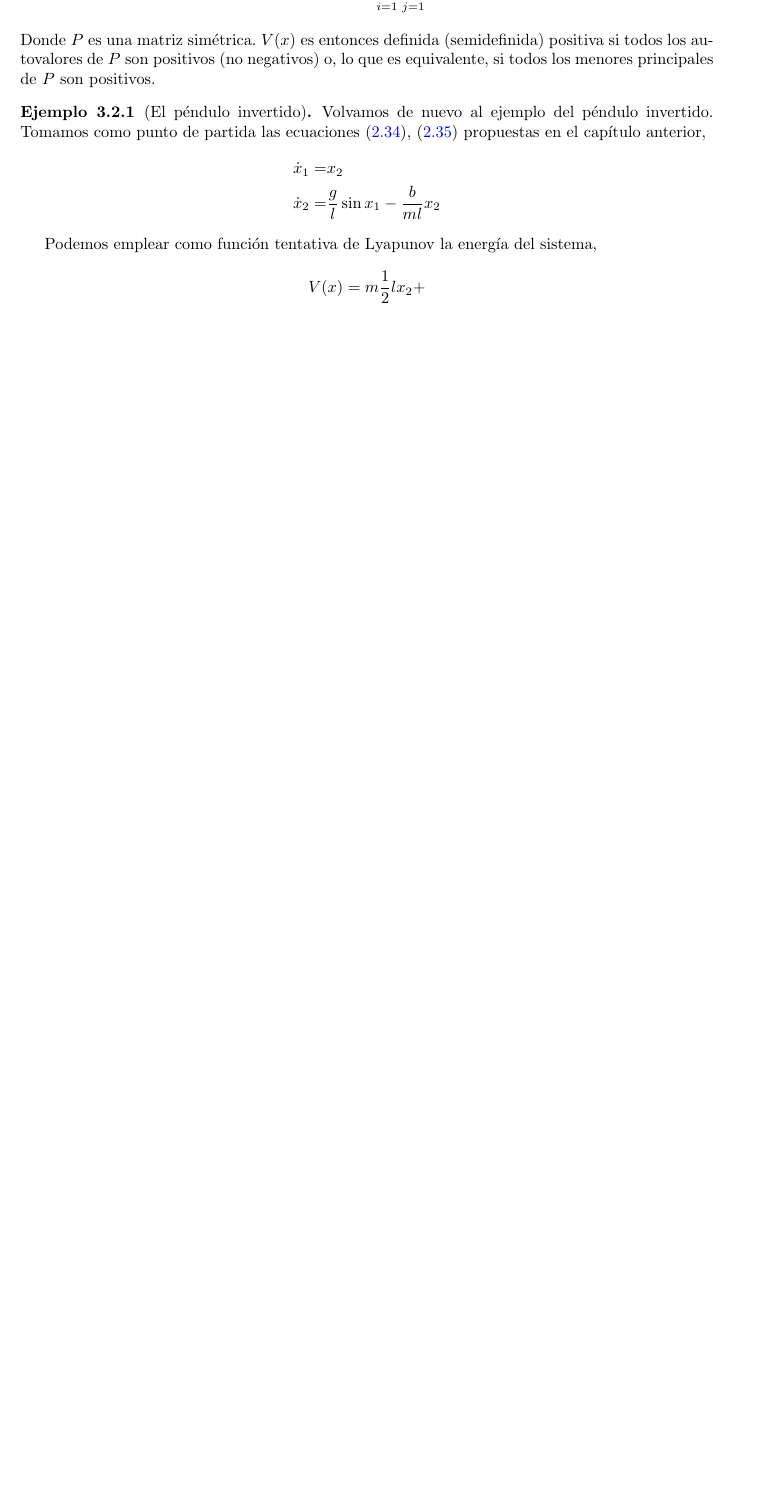
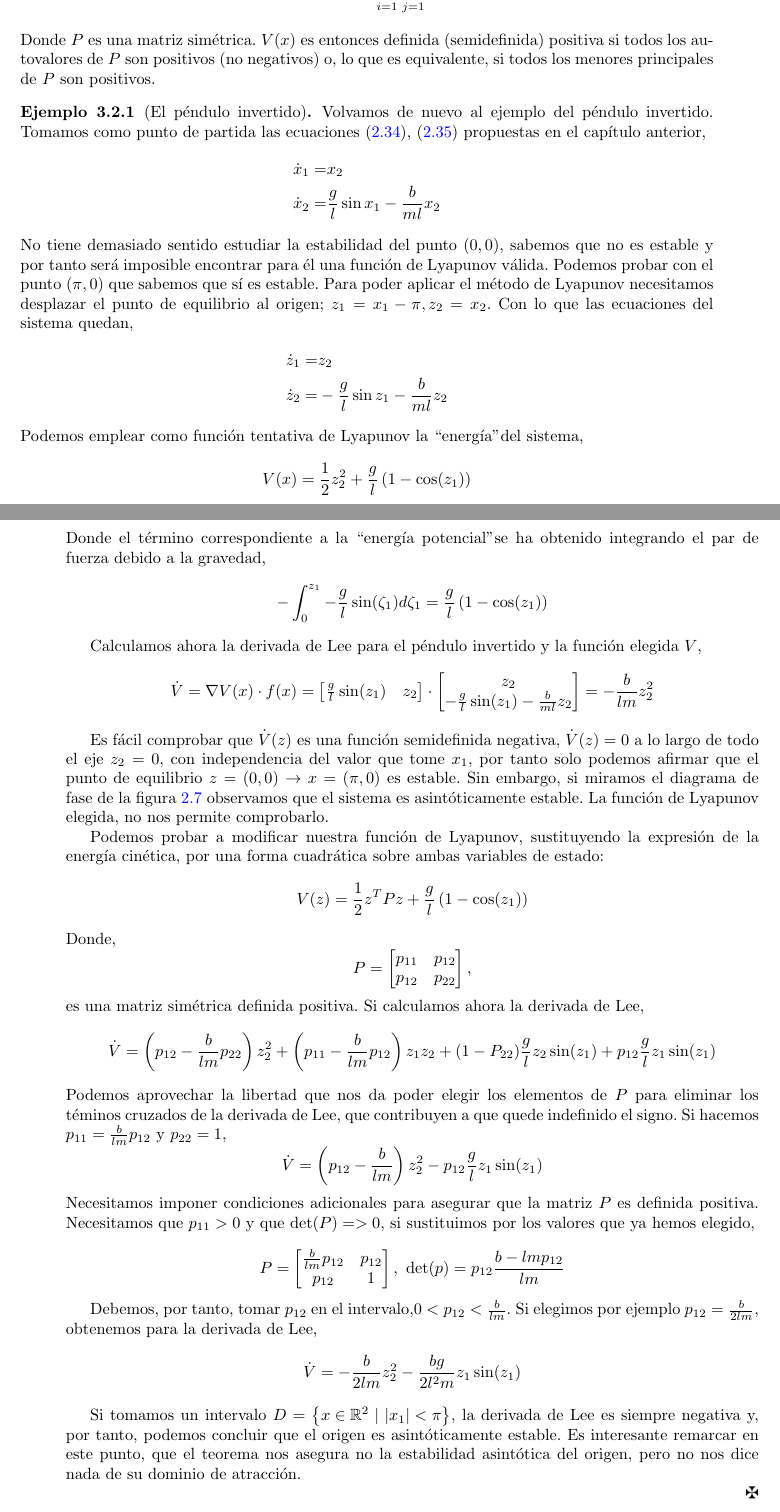
Before and after one commit to UCM-237/Realimentados, a LaTeX book (manual/realimentados.tex, which reads manual/estabilidad.tex): part of page 26 of 55 before the commit and two parts of pages 26 and 27 of 57 after it, the two joined at a grey line, cut so that both start at the same text, the shorter picture padded with empty space. Compiled offline with pdfLaTeX.

Commit message:
inv. pendulum example added to Lyapunov section

```diff
--- a/manual/estabilidad.tex
+++ b/manual/estabilidad.tex
@@ -231,14 +231,70 @@ Volvamos de nuevo al ejemplo del péndulo invertido. Tomamos como punto de parti
 \dot x_1 = &x_2 \\
 \dot x_2 = &\frac{g}{l}\sin x_1 - \frac{b}{ml}x_2
 \end{align*}
+No tiene demasiado sentido estudiar la estabilidad del punto $(0,0)$, sabemos que no es estable y por tanto será imposible encontrar para él una función de Lyapunov válida. Podemos probar con el punto $(\pi,0)$ que sabemos que sí es estable. Para poder aplicar el método de Lyapunov necesitamos desplazar el punto de equilibrio al origen; $z_1=x_1-\pi,z_2=x_2$. Con lo que las ecuaciones del sistema quedan,
+\begin{align*}
+\dot z_1 = &z_2 \\
+\dot z_2 = &-\frac{g}{l}\sin z_1 - \frac{b}{ml}z_2
+\end{align*}
+Podemos emplear como función tentativa de Lyapunov la ``energía" del sistema,
+\begin{equation*}
+V(x) = \frac{1}{2}z_2^2 + \frac{g}{l}\left(1-\cos(z_1)\right)
+\end{equation*}
+Donde el término correspondiente a la ``energía potencial" se ha obtenido integrando el par de fuerza debido a la gravedad,
+\begin{equation*}
+-\int_0^{z_1}-\frac{g}{l}\sin(\zeta_1)d\zeta_1 =  \frac{g}{l}\left(1-\cos(z_1)\right)
+\end{equation*}
 
-Podemos emplear como función tentativa de Lyapunov la energía del sistema,
+Calculamos ahora la derivada de Lee para el péndulo invertido y la función elegida $V$,
 \begin{equation*}
-V(x) = m\frac{1}{2}lx_2 +
+\dot V = \nabla V(x) \cdot f(x) = \begin{bmatrix}
+\frac{g}{l}\sin(z_1) & z_2
+\end{bmatrix} \cdot
+\begin{bmatrix}
+z_2\\
+ -\frac{g}{l} \sin(z_1) - \frac{b}{ml}z_2
+\end{bmatrix}  = -\frac{b}{lm}z_2^2
 \end{equation*}
+
+Es fácil comprobar que $\dot V(z)$ es una función semidefinida negativa, $\dot V(z)=0$ a lo largo de todo el eje $z_2=0$, con independencia del valor que tome $x_1$, por tanto solo podemos afirmar que el punto de equilibrio $z=(0,0) \rightarrow x=(\pi,0)$ es estable. Sin embargo, si miramos el diagrama de fase de la figura \ref{fig:piphp} observamos que el sistema es asintóticamente estable. La función de Lyapunov elegida, no nos permite comprobarlo.
+
+Podemos probar a modificar nuestra función de Lyapunov, sustituyendo la expresión de la energía cinética, por una forma cuadrática sobre ambas variables de estado:
+\begin{equation*}
+V(z) = \frac{1}{2} z^TPz+ \frac{g}{l}\left(1-\cos(z_1)\right)
+\end{equation*}
+Donde,
+\begin{equation*}
+P = \begin{bmatrix}
+p_{11} & p_{12}\\ p_{12} & p_{22}
+\end{bmatrix},
+\end{equation*}
+es una matriz simétrica definida positiva.
+Si calculamos ahora la derivada de Lee,
+\begin{equation*}
+\dot V =\left(p_{12}-\frac{b}{lm}p_{22}\right)z_2^2+ \left(p_{11}-\frac{b}{lm}p_{12} \right) z_1z_2 + (1 -P_{22})\frac{g}{l} z_2\sin(z_1) + p_{12}\frac{g}{l} z_1\sin(z_1)
+\end{equation*}
+Podemos aprovechar la libertad que nos da poder elegir los elementos de $P$ para eliminar los téminos cruzados de la derivada de Lee, que contribuyen a que quede indefinido el signo. Si hacemos $p_{11} = \frac{b}{lm}p_{12}$ y $p_{22}=1$,
+\begin{equation*}
+\dot V =\left(p_{12}-\frac{b}{lm}\right)z_2^2-p_{12}\frac{g}{l} z_1\sin(z_1)
+\end{equation*}
+Necesitamos imponer condiciones adicionales  para asegurar que la matriz $P$ es definida positiva. Necesitamos que $p_{11}>0$ y que $\det(P) = >0$, si sustituimos por los valores que ya hemos elegido,
+
+\begin{equation*}
+P =\begin{bmatrix}
+\frac{b}{lm}p_{12} & p_{12}\\
+p_{12} & 1
+\end{bmatrix}, \ \det(p) = p_{12}\frac{b-lmp_{12}}{lm}
+\end{equation*}
+
+Debemos, por tanto, tomar $p_{12}$ en el intervalo,$0<p_{12}< \frac{b}{lm}$. Si elegimos por ejemplo $p_{12} =  \frac{b}{2lm}$, obtenemos para la derivada de Lee,
+\begin{equation*}
+\dot V =-\frac{b}{2lm}z_2^2-\frac{bg}{2l^2m}z_1 \sin(z_1)
+\end{equation*}
+
+Si tomamos un intervalo $D=\left\{x \in \mathbb{R}^2 \ | \ |x_1|<\pi \right\}$, la derivada de Lee es siempre negativa y, por tanto, podemos concluir que el origen es asintóticamente estable. Es interesante remarcar en este punto, que el teorema nos asegura no la estabilidad asintótica del origen, pero no nos dice nada de su dominio de atracción.
+
 \qed
 \end{example}
-
 
 
 \subsection{Estabilidad asintótica global.}
```
Also changed, not shown: manual/estabilidad.tex (2 more changed lines), 2 other files.
